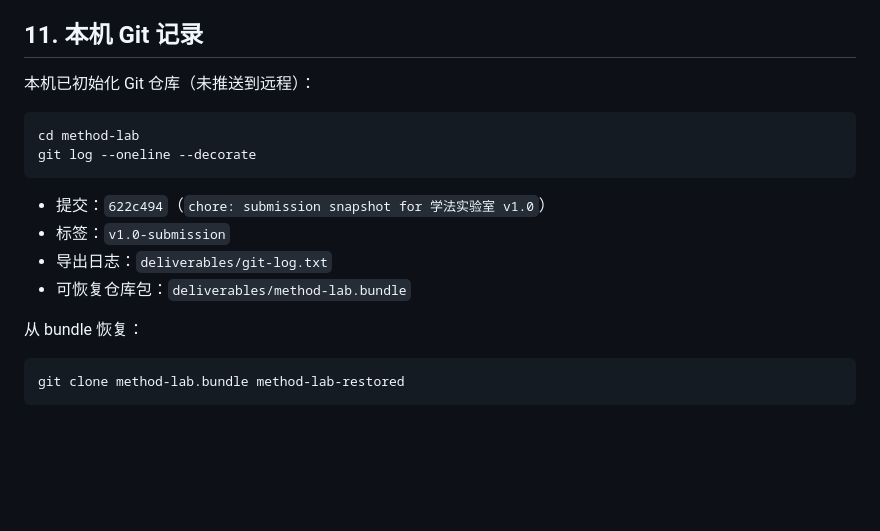
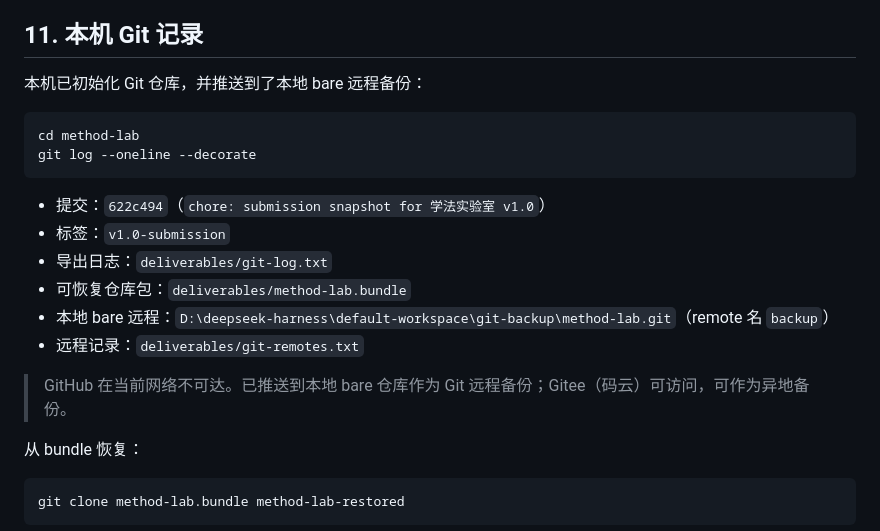
Before and after one commit to yzzkadxb20/xuefa-method-lab, a Markdown page: README.md, the part around the change. GitHub-like rendering; blank space fills up the shorter version.

Commit message:
docs: note local bare backup and Gitee fallback

````diff
--- a/README.md
+++ b/README.md
@@ -213,7 +213,7 @@ TEST_BASE=http://127.0.0.1:4174 node scripts/cdp-test.mjs
 
 ## 11. 本机 Git 记录
 
-本机已初始化 Git 仓库（未推送到远程）：
+本机已初始化 Git 仓库，并推送到了本地 bare 远程备份：
 
 ```bash
 cd method-lab
@@ -224,6 +224,10 @@ git log --oneline --decorate
 - 标签：`v1.0-submission`
 - 导出日志：`deliverables/git-log.txt`
 - 可恢复仓库包：`deliverables/method-lab.bundle`
+- 本地 bare 远程：`D:\deepseek-harness\default-workspace\git-backup\method-lab.git`（remote 名 `backup`）
+- 远程记录：`deliverables/git-remotes.txt`
+
+> GitHub 在当前网络不可达。已推送到本地 bare 仓库作为 Git 远程备份；Gitee（码云）可访问，可作为异地备份。
 
 从 bundle 恢复：
 
````
